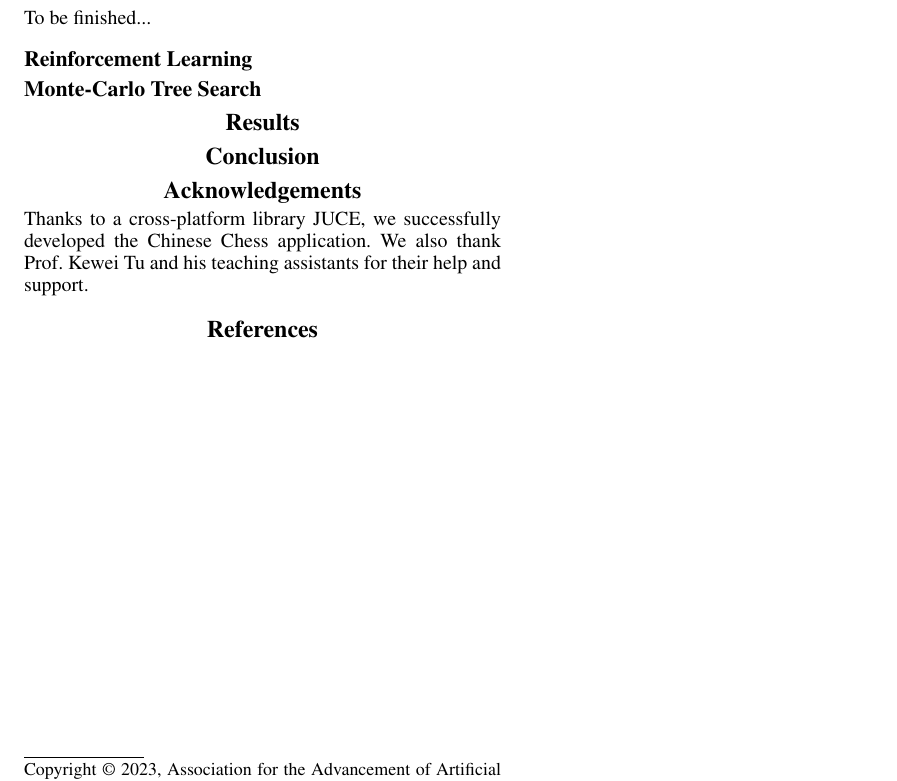
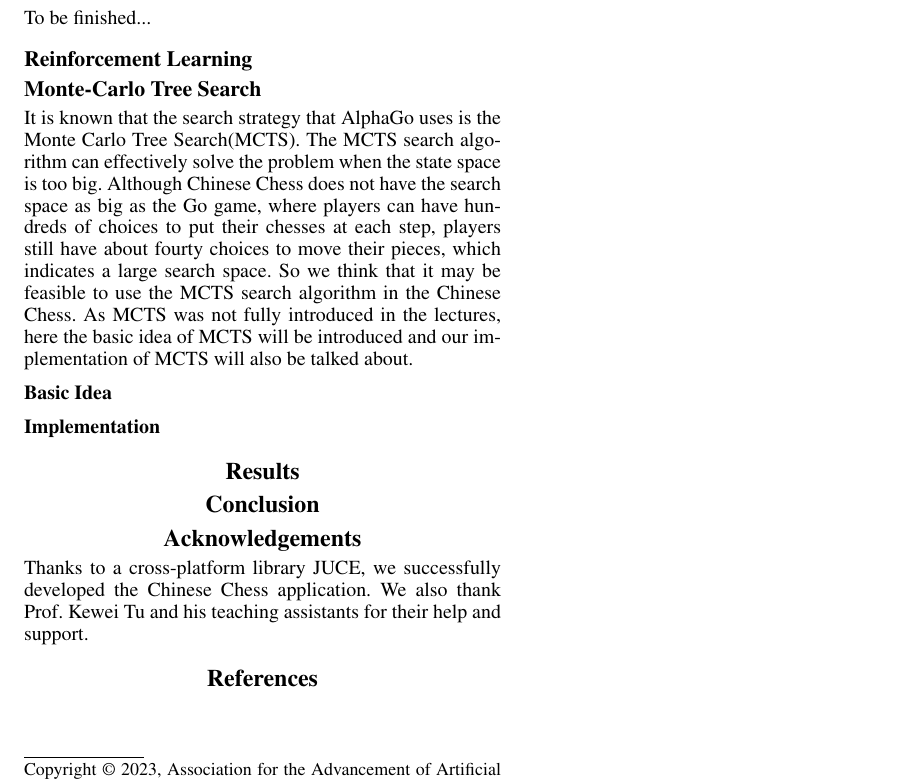
Before and after one commit to caoster/CS181-Final-Project, a LaTeX paper (report/report.tex, which reads report/MCTS.tex): part of the page, cut so that both start at the same text. Compiled offline with pdfLaTeX.

Commit message:
MCTS report starts.

```diff
--- /dev/null
+++ b/report/MCTS.tex
@@ -0,0 +1,8 @@
+It is known that the search strategy that AlphaGo uses is the Monte Carlo Tree Search(MCTS).
+The MCTS search algorithm can effectively solve the problem when the state space is too big.
+Although Chinese Chess does not have the search space as big as the Go game, where players can have hundreds of choices to put their chesses at each step, players still have about fourty choices to move their pieces, which indicates a large search space.
+So we think that it may be feasible to use the MCTS search algorithm in the Chinese Chess.
+As MCTS was not fully introduced in the lectures, here the basic idea of MCTS will be introduced and our implementation of MCTS will also be talked about.
+\subsubsection{Basic Idea}
+
+\subsubsection{Implementation}
--- a/report/report.tex
+++ b/report/report.tex
@@ -37,7 +37,9 @@ Shanghai, China 201210\\
 To be finished...
 \subsection{Reinforcement Learning}\label{subsec:reinforcement-learning}
 
-\subsection{Monte-Carlo Tree Search}\label{subsec:monte-carlo-tree-search}
+\subsection{Monte-Carlo Tree Search}
+\label{subsec:monte-carlo-tree-search}
+\input{MCTS.tex}
 
 
 \section{Results}\label{sec:results}
```
